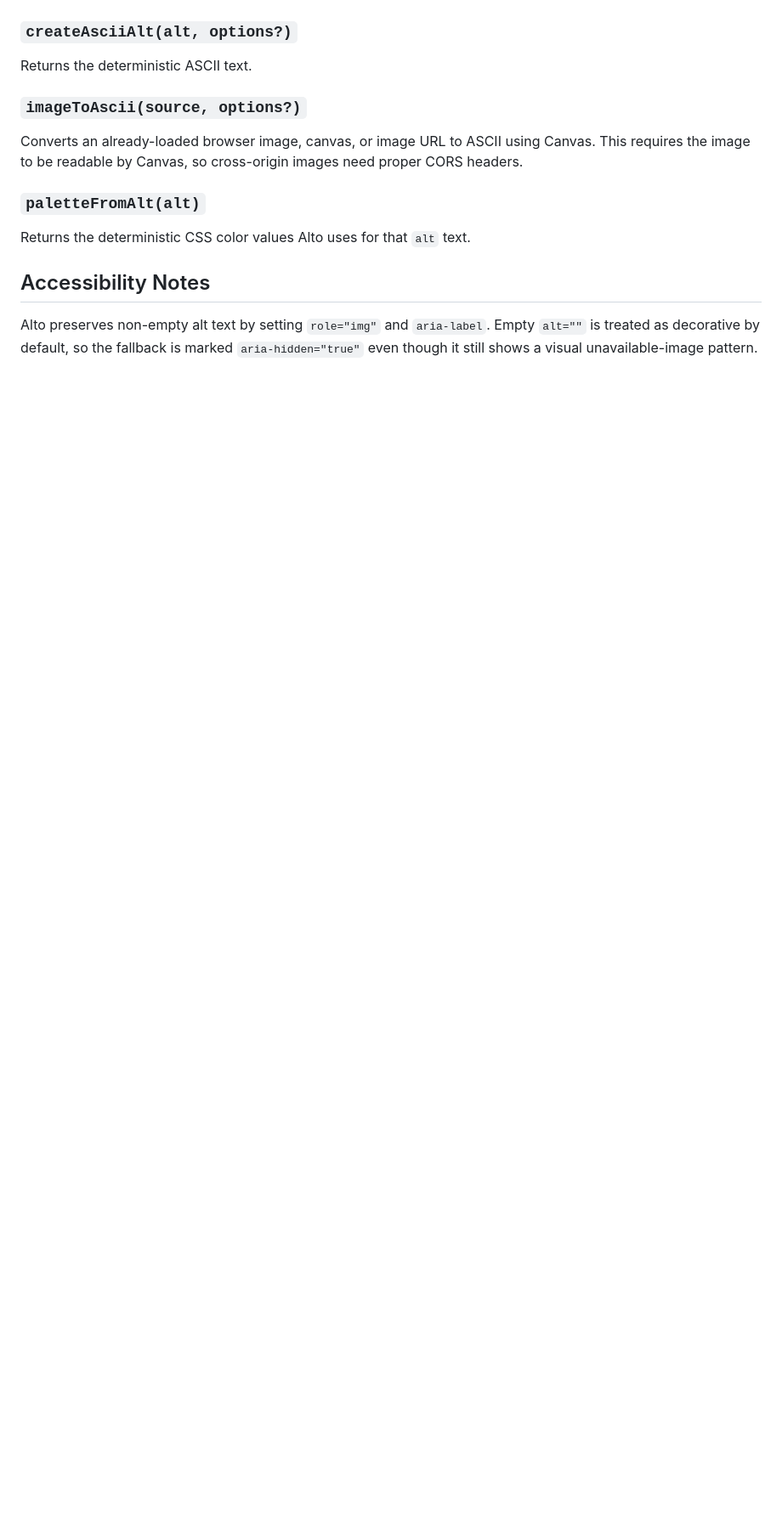
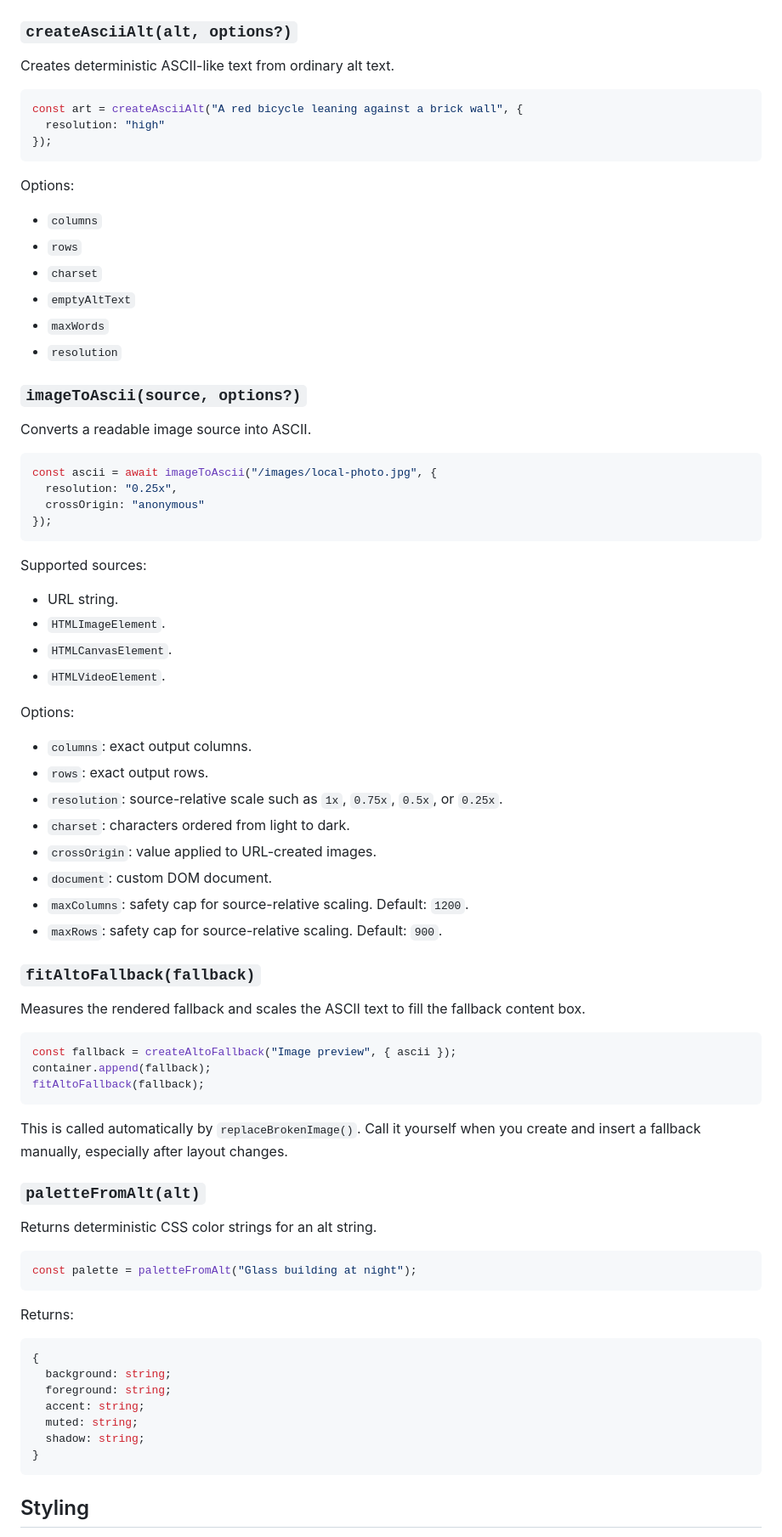
Before and after one commit to Mootbing/Alto, a Markdown page: README.md, the part around one of its changes. Shown at 85% size. Drawn GitHub-style; blank space fills up the shorter version.

````diff
--- a/README.md
+++ b/README.md
@@ -148,16 +274,83 @@ Creates the fallback element without inserting it.
 
 ### `createAsciiAlt(alt, options?)`
 
-Returns the deterministic ASCII text.
+Creates deterministic ASCII-like text from ordinary alt text.
+
+```js
+const art = createAsciiAlt("A red bicycle leaning against a brick wall", {
+  resolution: "high"
+});
+```
+
+Options:
+
+- `columns`
+- `rows`
+- `charset`
+- `emptyAltText`
+- `maxWords`
+- `resolution`
 
 ### `imageToAscii(source, options?)`
 
-Converts an already-loaded browser image, canvas, or image URL to ASCII using Canvas. This requires the image to be readable by Canvas, so cross-origin images need proper CORS headers.
+Converts a readable image source into ASCII.
+
+```js
+const ascii = await imageToAscii("/images/local-photo.jpg", {
+  resolution: "0.25x",
+  crossOrigin: "anonymous"
+});
+```
+
+Supported sources:
+
+- URL string.
+- `HTMLImageElement`.
+- `HTMLCanvasElement`.
+- `HTMLVideoElement`.
+
+Options:
+
+- `columns`: exact output columns.
+- `rows`: exact output rows.
+- `resolution`: source-relative scale such as `1x`, `0.75x`, `0.5x`, or `0.25x`.
+- `charset`: characters ordered from light to dark.
+- `crossOrigin`: value applied to URL-created images.
+- `document`: custom DOM document.
+- `maxColumns`: safety cap for source-relative scaling. Default: `1200`.
+- `maxRows`: safety cap for source-relative scaling. Default: `900`.
+
+### `fitAltoFallback(fallback)`
+
+Measures the rendered fallback and scales the ASCII text to fill the fallback content box.
+
+```js
+const fallback = createAltoFallback("Image preview", { ascii });
+container.append(fallback);
+fitAltoFallback(fallback);
+```
+
+This is called automatically by `replaceBrokenImage()`. Call it yourself when you create and insert a fallback manually, especially after layout changes.
 
 ### `paletteFromAlt(alt)`
 
-Returns the deterministic CSS color values Alto uses for that `alt` text.
+Returns deterministic CSS color strings for an alt string.
 
-## Accessibility Notes
+```js
+const palette = paletteFromAlt("Glass building at night");
+```
 
-Alto preserves non-empty alt text by setting `role="img"` and `aria-label`. Empty `alt=""` is treated as decorative by default, so the fallback is marked `aria-hidden="true"` even though it still shows a visual unavailable-image pattern.
+Returns:
+
+```ts
+{
+  background: string;
+  foreground: string;
+  accent: string;
+  muted: string;
+  shadow: string;
+}
+```
+
+## Styling
+
````
Also changed, not shown: other parts of README.md (+234 -43 lines).
